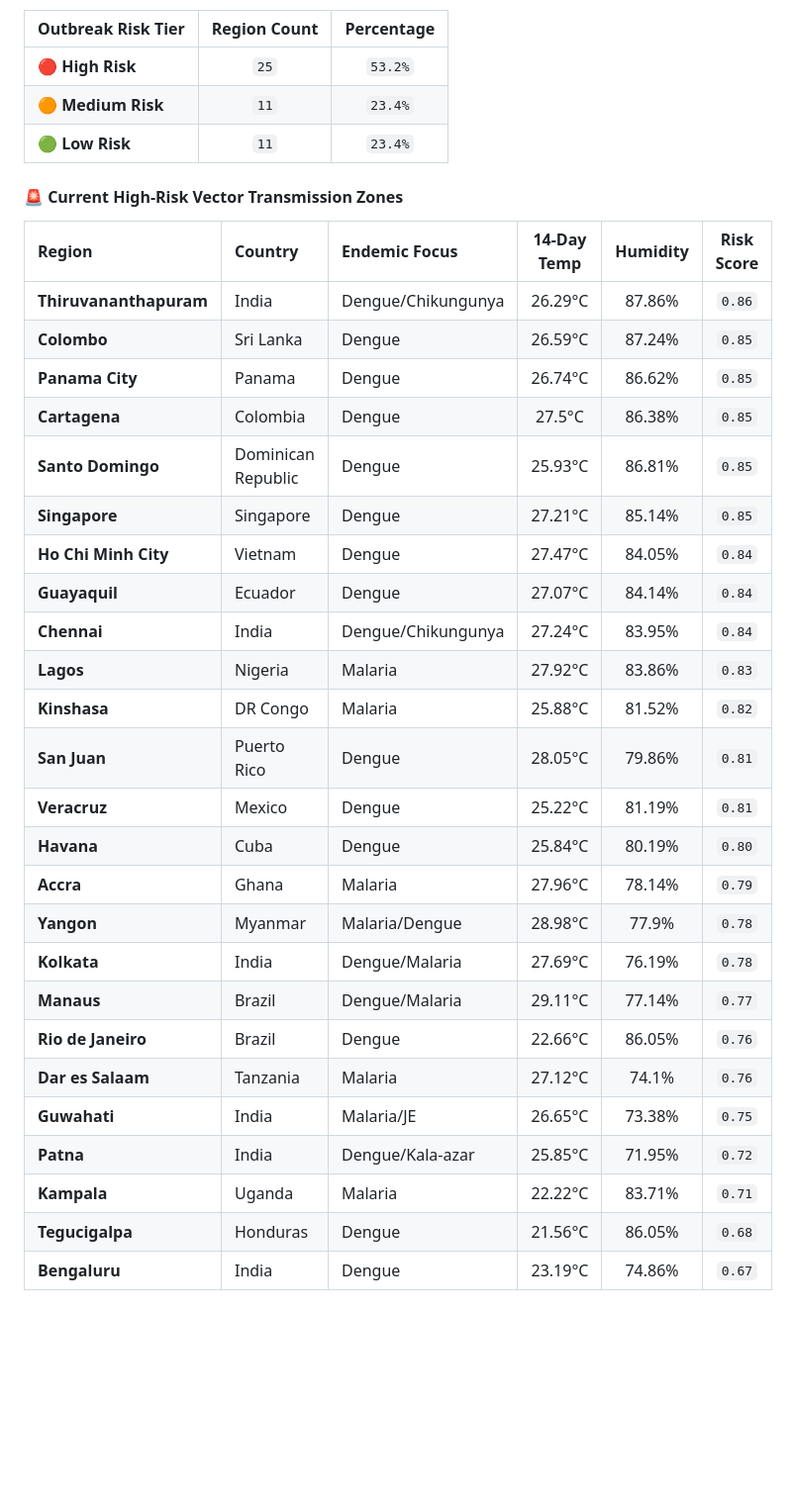
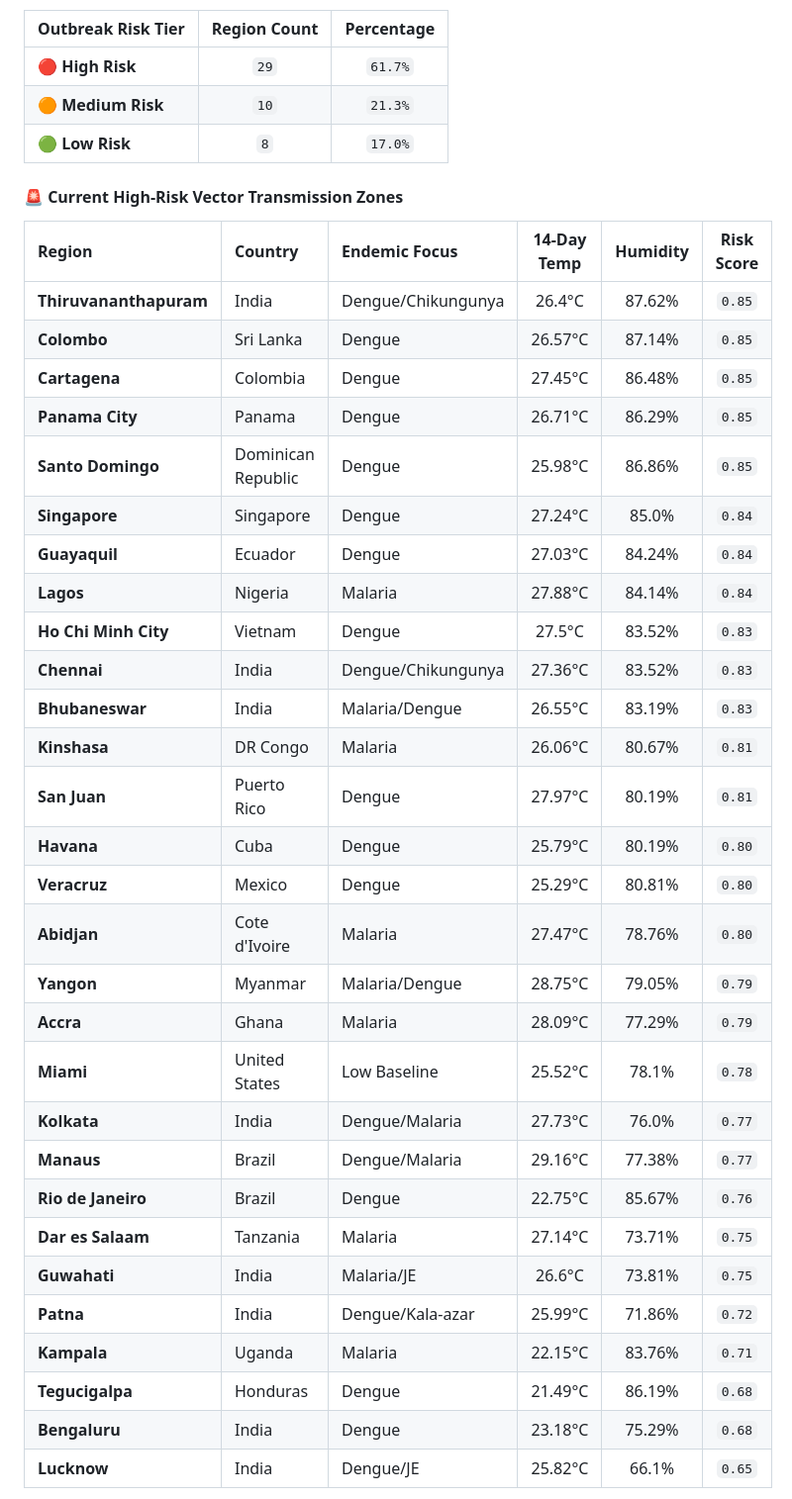
Before and after one commit to Rohith-888-destroyer/BioWeather, a Markdown page: README.md, the part around one of its changes. Shown at 99% size. GitHub-like rendering; blank space fills up the shorter version.

Commit message:
chore(auto): update hourly 24/7 BioWeather real-time forecast telemetry [skip ci]

```diff
--- a/README.md
+++ b/README.md
@@ -22,39 +22,43 @@ Every hour, a scheduled **GitHub Action** automatically pulls fresh global clima
 
 | Outbreak Risk Tier | Region Count | Percentage |
 | :--- | :---: | :---: |
-| 🔴 **High Risk** | `25` | `53.2%` |
-| 🟠 **Medium Risk** | `11` | `23.4%` |
-| 🟢 **Low Risk** | `11` | `23.4%` |
+| 🔴 **High Risk** | `29` | `61.7%` |
+| 🟠 **Medium Risk** | `10` | `21.3%` |
+| 🟢 **Low Risk** | `8` | `17.0%` |
 
 #### 🚨 Current High-Risk Vector Transmission Zones
 
 | Region | Country | Endemic Focus | 14-Day Temp | Humidity | Risk Score |
 | :--- | :--- | :--- | :---: | :---: | :---: |
-| **Thiruvananthapuram** | India | Dengue/Chikungunya | 26.29°C | 87.86% | `0.86` |
-| **Colombo** | Sri Lanka | Dengue | 26.59°C | 87.24% | `0.85` |
-| **Panama City** | Panama | Dengue | 26.74°C | 86.62% | `0.85` |
-| **Cartagena** | Colombia | Dengue | 27.5°C | 86.38% | `0.85` |
-| **Santo Domingo** | Dominican Republic | Dengue | 25.93°C | 86.81% | `0.85` |
-| **Singapore** | Singapore | Dengue | 27.21°C | 85.14% | `0.85` |
-| **Ho Chi Minh City** | Vietnam | Dengue | 27.47°C | 84.05% | `0.84` |
-| **Guayaquil** | Ecuador | Dengue | 27.07°C | 84.14% | `0.84` |
-| **Chennai** | India | Dengue/Chikungunya | 27.24°C | 83.95% | `0.84` |
-| **Lagos** | Nigeria | Malaria | 27.92°C | 83.86% | `0.83` |
-| **Kinshasa** | DR Congo | Malaria | 25.88°C | 81.52% | `0.82` |
-| **San Juan** | Puerto Rico | Dengue | 28.05°C | 79.86% | `0.81` |
-| **Veracruz** | Mexico | Dengue | 25.22°C | 81.19% | `0.81` |
-| **Havana** | Cuba | Dengue | 25.84°C | 80.19% | `0.80` |
-| **Accra** | Ghana | Malaria | 27.96°C | 78.14% | `0.79` |
-| **Yangon** | Myanmar | Malaria/Dengue | 28.98°C | 77.9% | `0.78` |
-| **Kolkata** | India | Dengue/Malaria | 27.69°C | 76.19% | `0.78` |
-| **Manaus** | Brazil | Dengue/Malaria | 29.11°C | 77.14% | `0.77` |
-| **Rio de Janeiro** | Brazil | Dengue | 22.66°C | 86.05% | `0.76` |
-| **Dar es Salaam** | Tanzania | Malaria | 27.12°C | 74.1% | `0.76` |
-| **Guwahati** | India | Malaria/JE | 26.65°C | 73.38% | `0.75` |
-| **Patna** | India | Dengue/Kala-azar | 25.85°C | 71.95% | `0.72` |
-| **Kampala** | Uganda | Malaria | 22.22°C | 83.71% | `0.71` |
-| **Tegucigalpa** | Honduras | Dengue | 21.56°C | 86.05% | `0.68` |
-| **Bengaluru** | India | Dengue | 23.19°C | 74.86% | `0.67` |
+| **Thiruvananthapuram** | India | Dengue/Chikungunya | 26.4°C | 87.62% | `0.85` |
+| **Colombo** | Sri Lanka | Dengue | 26.57°C | 87.14% | `0.85` |
+| **Cartagena** | Colombia | Dengue | 27.45°C | 86.48% | `0.85` |
+| **Panama City** | Panama | Dengue | 26.71°C | 86.29% | `0.85` |
+| **Santo Domingo** | Dominican Republic | Dengue | 25.98°C | 86.86% | `0.85` |
+| **Singapore** | Singapore | Dengue | 27.24°C | 85.0% | `0.84` |
+| **Guayaquil** | Ecuador | Dengue | 27.03°C | 84.24% | `0.84` |
+| **Lagos** | Nigeria | Malaria | 27.88°C | 84.14% | `0.84` |
+| **Ho Chi Minh City** | Vietnam | Dengue | 27.5°C | 83.52% | `0.83` |
+| **Chennai** | India | Dengue/Chikungunya | 27.36°C | 83.52% | `0.83` |
+| **Bhubaneswar** | India | Malaria/Dengue | 26.55°C | 83.19% | `0.83` |
+| **Kinshasa** | DR Congo | Malaria | 26.06°C | 80.67% | `0.81` |
+| **San Juan** | Puerto Rico | Dengue | 27.97°C | 80.19% | `0.81` |
+| **Havana** | Cuba | Dengue | 25.79°C | 80.19% | `0.80` |
+| **Veracruz** | Mexico | Dengue | 25.29°C | 80.81% | `0.80` |
+| **Abidjan** | Cote d'Ivoire | Malaria | 27.47°C | 78.76% | `0.80` |
+| **Yangon** | Myanmar | Malaria/Dengue | 28.75°C | 79.05% | `0.79` |
+| **Accra** | Ghana | Malaria | 28.09°C | 77.29% | `0.79` |
+| **Miami** | United States | Low Baseline | 25.52°C | 78.1% | `0.78` |
+| **Kolkata** | India | Dengue/Malaria | 27.73°C | 76.0% | `0.77` |
+| **Manaus** | Brazil | Dengue/Malaria | 29.16°C | 77.38% | `0.77` |
+| **Rio de Janeiro** | Brazil | Dengue | 22.75°C | 85.67% | `0.76` |
+| **Dar es Salaam** | Tanzania | Malaria | 27.14°C | 73.71% | `0.75` |
+| **Guwahati** | India | Malaria/JE | 26.6°C | 73.81% | `0.75` |
+| **Patna** | India | Dengue/Kala-azar | 25.99°C | 71.86% | `0.72` |
+| **Kampala** | Uganda | Malaria | 22.15°C | 83.76% | `0.71` |
+| **Tegucigalpa** | Honduras | Dengue | 21.49°C | 86.19% | `0.68` |
+| **Bengaluru** | India | Dengue | 23.18°C | 75.29% | `0.68` |
+| **Lucknow** | India | Dengue/JE | 25.82°C | 66.1% | `0.65` |
 
 ![BioWeather Global Outbreak Risk Map](docs/latest_map.png)
 
```
Also changed, not shown: other parts of README.md (+1 -1 lines), docs/latest_map.png, 7 other files.
